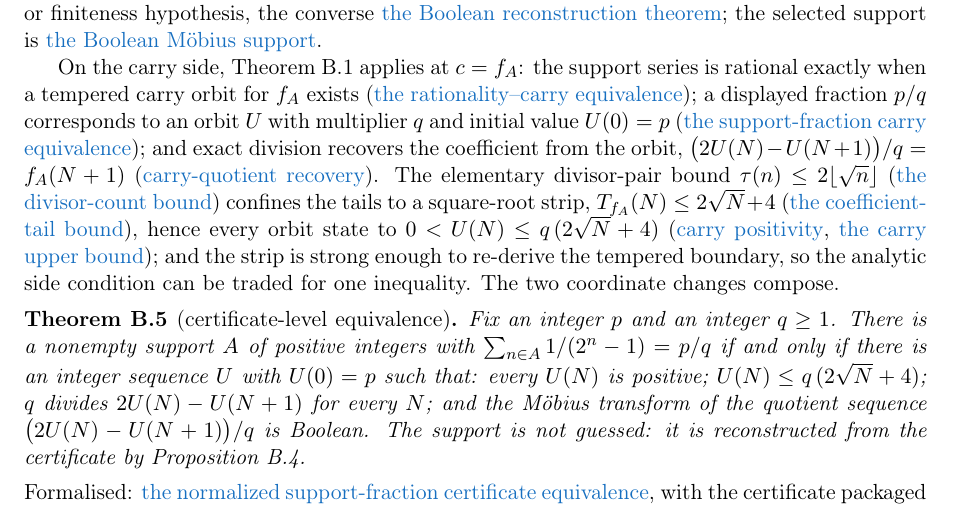
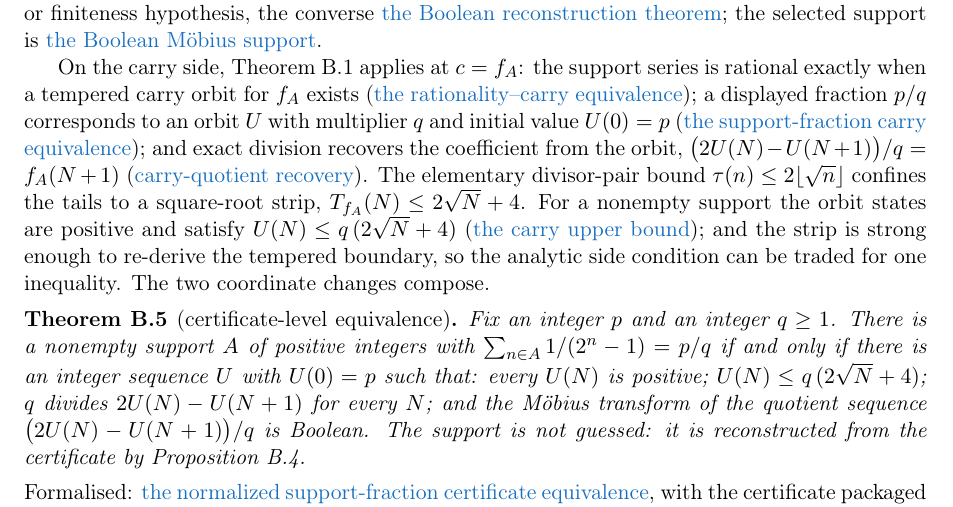
Before and after one commit to wcook04/plectis-lean-erdos249-257, a LaTeX paper (paper/erdos249-257-main-paper.tex): part of page 27 of 40, cut so that both start at the same text. Compiled offline with pdfLaTeX.

Commit message:
Compress the Boolean-carry derivation

```diff
--- a/paper/erdos249-257-main-paper.tex
+++ b/paper/erdos249-257-main-paper.tex
@@ -2807,12 +2807,10 @@ and exact division recovers the coefficient from the orbit,
 $\bigl(2U(N)-U(N+1)\bigr)/q=f_A(N+1)$
 (\lword{BooleanMobiusCarry.lean}{680}{temperedCarry_quotient_eq_supportCoeff}{carry-quotient recovery}).
 The elementary divisor-pair bound $\tau(n)\le2\lfloor\sqrt n\rfloor$
-(\lword{BooleanMobiusCarry.lean}{208}{card_divisors_le_two_mul_sqrt}{the divisor-count bound}) confines
-the tails to a square-root strip, $T_{f_A}(N)\le2\sqrt N+4$
-(\lword{BooleanMobiusCarry.lean}{289}{binaryCoeffTail_supportCoeff_le_two_sqrt_add_four}{the coefficient-tail bound}),
-hence every orbit state to $0<U(N)\le q\,(2\sqrt N+4)$
-(\lword{BooleanMobiusCarry.lean}{690}{temperedCarry_pos_of_exists_pos_mem}{carry positivity},
-\lword{BooleanMobiusCarry.lean}{705}{temperedCarry_le_denominator_mul_two_sqrt_add_four}{the carry upper bound});
+confines the tails to a square-root strip,
+$T_{f_A}(N)\le2\sqrt N+4$.  For a nonempty support the orbit states are
+positive and satisfy $U(N)\le q\,(2\sqrt N+4)$
+(\lword{BooleanMobiusCarry.lean}{705}{temperedCarry_le_denominator_mul_two_sqrt_add_four}{the carry upper bound});
 and the strip is strong enough to re-derive the tempered boundary, so the
 analytic side condition can be traded for one inequality. The two coordinate
 changes compose.
```
Also changed, not shown: erdos249-257-main-paper.pdf, 5 other files.
